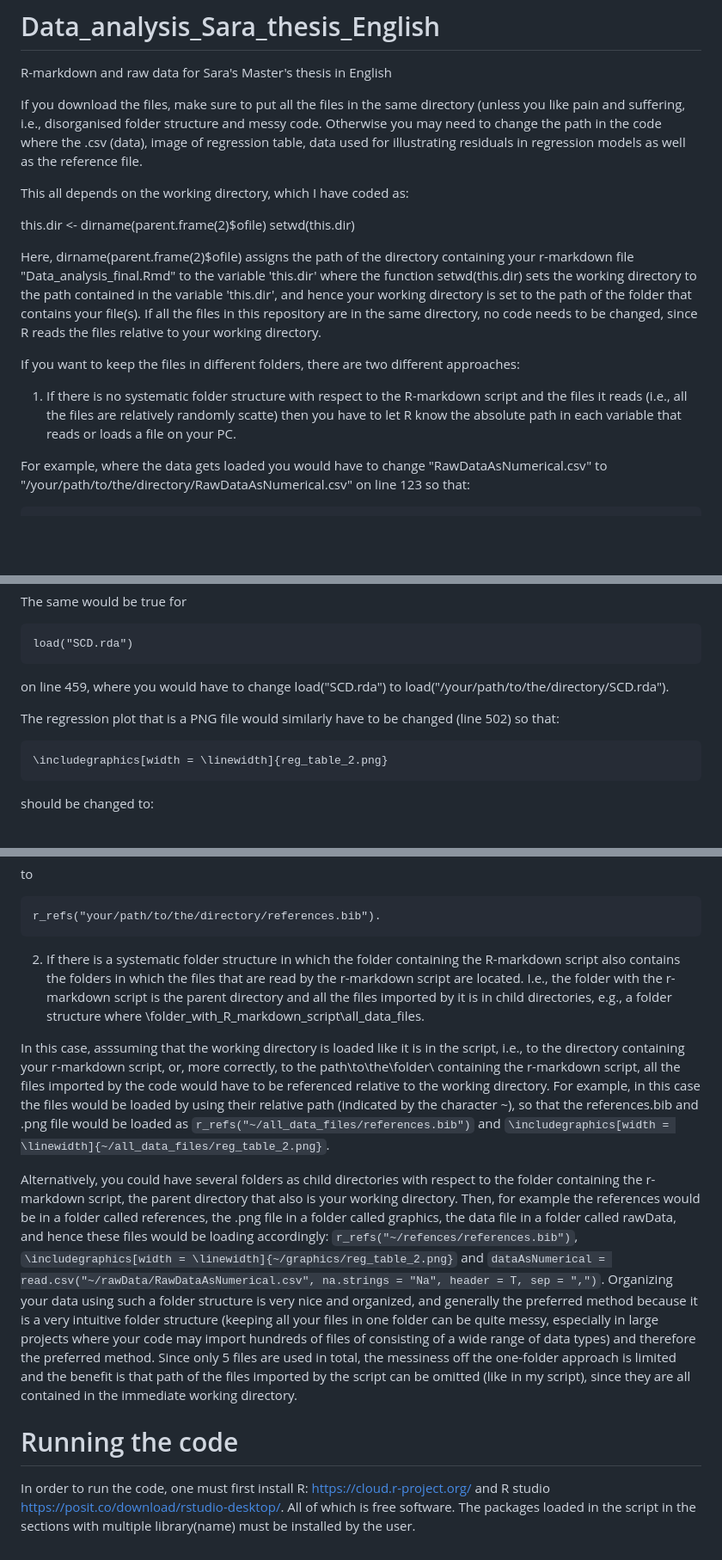
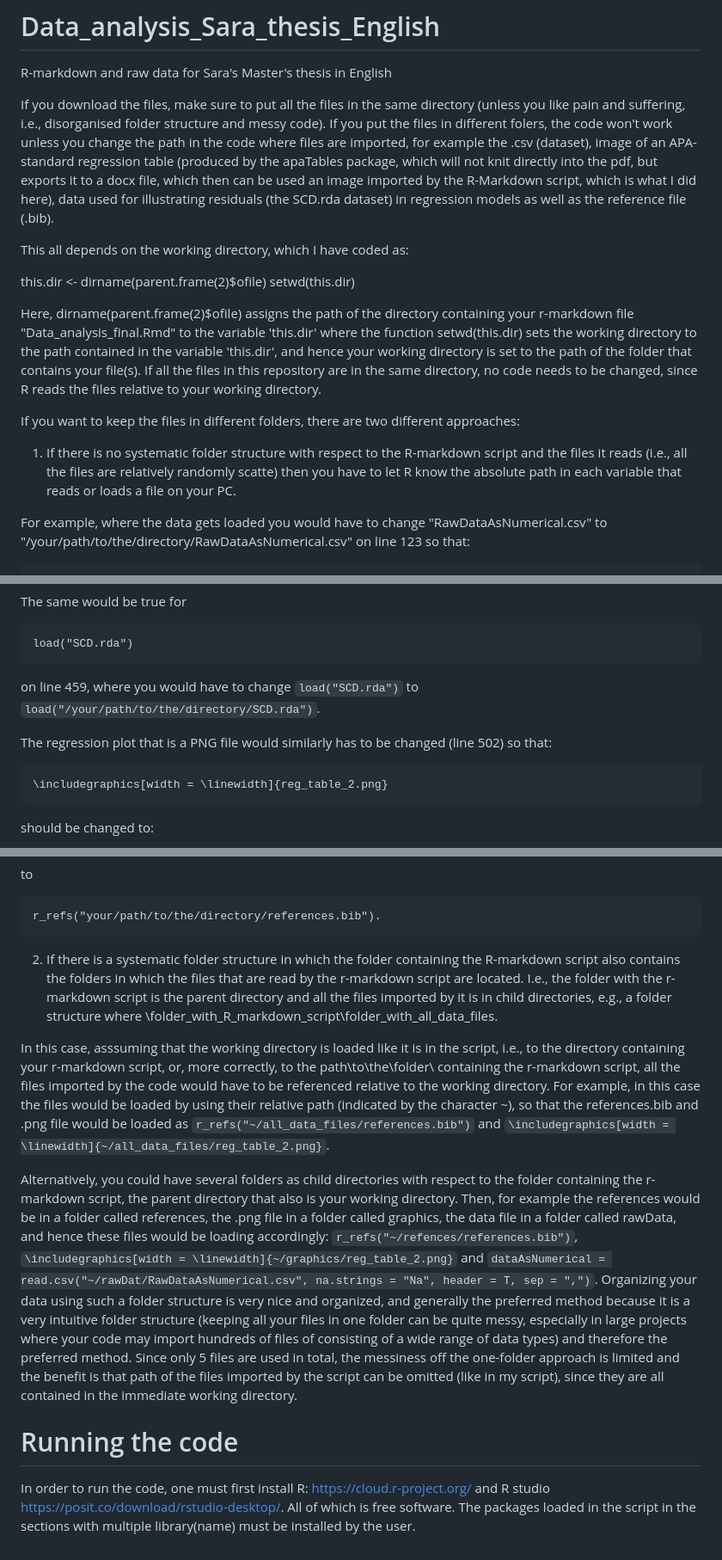
Before and after one commit to Epineph/Data_analysis_Sara_thesis_English, a Markdown page: README.md, 3 parts joined by grey strips. Shown: that part at 86% size. GitHub-like rendering; blank space fills up the shorter version.

````diff
--- a/README.md
+++ b/README.md
@@ -2,9 +2,8 @@
 
 R-markdown and raw data for Sara's Master's thesis in English
 
-If you download the files, make sure to put all the files in the same directory (unless you like pain and suffering, i.e., disorganised folder structure and messy code.
-Otherwise you may need to change the path in the code where the .csv (data), image of regression table, data used for illustrating residuals in regression models
-as well as the reference file.
+If you download the files, make sure to put all the files in the same directory (unless you like pain and suffering, i.e., disorganised folder structure and messy code).
+If you put the files in different folers, the code won't work unless you change the path in the code where files are imported, for example the .csv (dataset), image of an APA-standard regression table (produced by the apaTables package, which will not knit directly into the pdf, but exports it to a docx file, which then can be used an image imported by the R-Markdown script, which is what I did here), data used for illustrating residuals (the SCD.rda dataset) in regression models as well as the reference file (.bib).
 
 This all depends on the working directory, which I have coded as:
 
@@ -12,14 +11,11 @@ this.dir <- dirname(parent.frame(2)$ofile)
 setwd(this.dir)
 
 Here, dirname(parent.frame(2)$ofile) assigns the path of the directory containing your r-markdown file "Data_analysis_final.Rmd" to the variable
-'this.dir' where the function setwd(this.dir) sets the working directory to the path contained in the variable 'this.dir', and hence your working directory
-is set to the path of the folder that contains your file(s). If all the files in this repository are in the same directory, no code needs to be changed,
-since R reads the files relative to your working directory.
+'this.dir' where the function setwd(this.dir) sets the working directory to the path contained in the variable 'this.dir', and hence your working directory is set to the path of the folder that contains your file(s). If all the files in this repository are in the same directory, no code needs to be changed, since R reads the files relative to your working directory.
 
 If you want to keep the files in different folders, there are two different approaches:
 
-1) If there is no systematic folder structure with respect to the R-markdown script and the files it reads (i.e., all the files are relatively randomly scatte)
-then you have to let R know the absolute path in each variable that reads or loads a file on your PC.
+1) If there is no systematic folder structure with respect to the R-markdown script and the files it reads (i.e., all the files are relatively randomly scatte) then you have to let R know the absolute path in each variable that reads or loads a file on your PC.
 
 For example, where the data gets loaded you would have to change
 "RawDataAsNumerical.csv" to "/your/path/to/the/directory/RawDataAsNumerical.csv" on line 123 so that:
@@ -44,9 +40,9 @@ The same would be true for
 ```
 load("SCD.rda")
 ```
-on line 459, where you would have to change load("SCD.rda") to load("/your/path/to/the/directory/SCD.rda").
+on line 459, where you would have to change `load("SCD.rda")` to `load("/your/path/to/the/directory/SCD.rda")`.
 
-The regression plot that is a PNG file would similarly have to be changed (line 502) so that:
+The regression plot that is a PNG file would similarly has to be changed (line 502) so that:
 ```{=tex}
 \includegraphics[width = \linewidth]{reg_table_2.png}
 ```
@@ -63,26 +59,14 @@ to
 ```
 r_refs("your/path/to/the/directory/references.bib").
 ```
-2) If there is a systematic folder structure in which the folder containing the R-markdown script also contains the folders in which the files that are read by the r-markdown script
-are located. I.e., the folder with the r-markdown script is the parent directory and all the files imported by it is in child directories, e.g., a folder structure where
-\folder_with_R_markdown_script\all_data_files.
+2) If there is a systematic folder structure in which the folder containing the R-markdown script also contains the folders in which the files that are read by the r-markdown script are located. I.e., the folder with the r-markdown script is the parent directory and all the files imported by it is in child directories, e.g., a folder structure where \folder_with_R_markdown_script\folder_with_all_data_files.
 
-In this case, asssuming that the working directory is loaded like it is in the script, i.e., to the directory containing your r-markdown script,
-or, more correctly, to the path\to\the\folder\ containing the r-markdown script, all the files imported by the code would have to be referenced
-relative to the working directory. For example, in this case the files would be loaded by using their relative path (indicated by the character ~),
-so that the references.bib and .png file would be loaded as `r_refs("~/all_data_files/references.bib")` and
+In this case, asssuming that the working directory is loaded like it is in the script, i.e., to the directory containing your r-markdown script,  or, more correctly, to the path\to\the\folder\ containing the r-markdown script, all the files imported by the code would have to be referenced relative to the working directory. For example, in this case the files would be loaded by using their relative path (indicated by the character ~), so that the references.bib and .png file would be loaded as `r_refs("~/all_data_files/references.bib")` and
 `\includegraphics[width = \linewidth]{~/all_data_files/reg_table_2.png}`.
 
-Alternatively, you could have several folders as child directories with respect to the folder containing the r-markdown script, the parent directory that also is your
-working directory. Then, for example the references would be in a folder called references, the .png file in a folder called graphics, the data file in a folder called rawData, and hence
-these files would be loading accordingly: `r_refs("~/refences/references.bib")`, `\includegraphics[width = \linewidth]{~/graphics/reg_table_2.png}` and
-`dataAsNumerical = read.csv("~/rawData/RawDataAsNumerical.csv", na.strings = "Na", header = T, sep = ",")`. Organizing your data using such a folder structure is very nice and organized,
-and generally the preferred method because it is a very intuitive folder structure (keeping all your files in one folder can be quite messy, especially in large projects
-where your code may import hundreds of files of consisting of a wide range of data types) and therefore the preferred method. Since only 5 files are used in total, the messiness off the
-one-folder approach is limited and the benefit is that path of the files imported by the script can be omitted (like in my script), since they are all contained in the immediate working
+Alternatively, you could have several folders as child directories with respect to the folder containing the r-markdown script, the parent directory that also is your  working directory. Then, for example the references would be in a folder called references, the .png file in a folder called graphics, the data file in a folder called rawData, and hence these files would be loading accordingly: `r_refs("~/refences/references.bib")`, `\includegraphics[width = \linewidth]{~/graphics/reg_table_2.png}` and `dataAsNumerical = read.csv("~/rawDat/RawDataAsNumerical.csv", na.strings = "Na", header = T, sep = ",")`. Organizing your data using such a folder structure is very nice and organized, and generally the preferred method because it is a very intuitive folder structure (keeping all your files in one folder can be quite messy, especially in large projects where your code may import hundreds of files of consisting of a wide range of data types) and therefore the preferred method. Since only 5 files are used in total, the messiness off the one-folder approach is limited and the benefit is that path of the files imported by the script can be omitted (like in my script), since they are all contained in the immediate working
 directory.
 
 # Running the code
 
-In order to run the code, one must first install R: https://cloud.r-project.org/ and R studio https://posit.co/download/rstudio-desktop/. All of which is free software. The packages loaded
-in the script in the sections with multiple library(name) must be installed by the user.
+In order to run the code, one must first install R: https://cloud.r-project.org/ and R studio https://posit.co/download/rstudio-desktop/. All of which is free software. The packages loaded in the script in the sections with multiple library(name) must be installed by the user.
````
